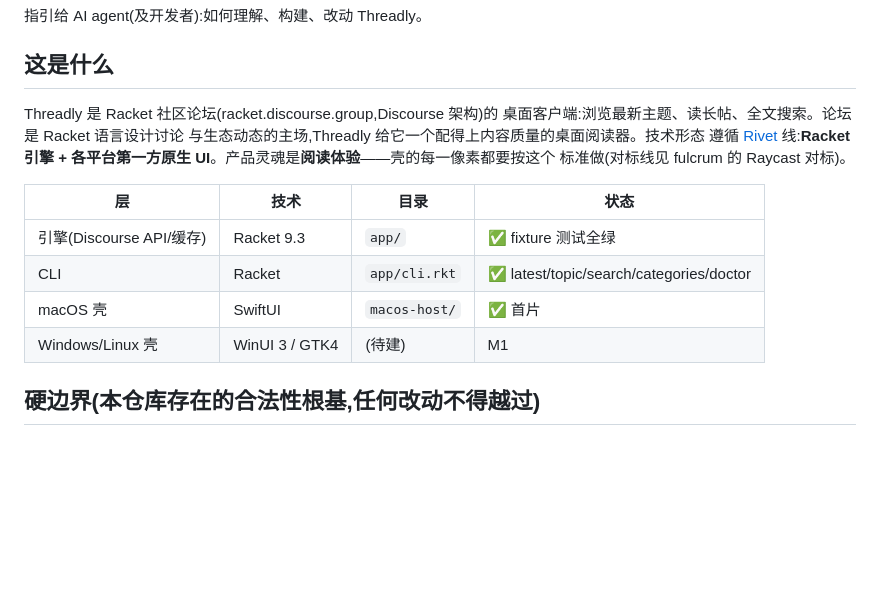
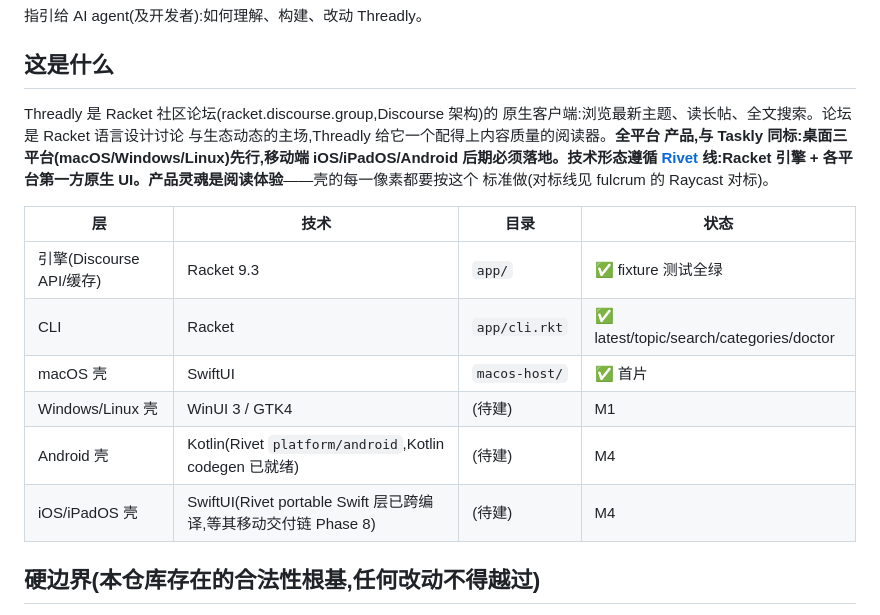
Before and after one commit to turinglambdaai/threadly, a Markdown page: AGENTS.md, the part around the change. GitHub-like rendering; blank space fills up the shorter version.

```diff
--- a/AGENTS.md
+++ b/AGENTS.md
@@ -5,9 +5,11 @@
 ## 这是什么
 
 Threadly 是 Racket 社区论坛(racket.discourse.group,Discourse 架构)的
-桌面客户端:浏览最新主题、读长帖、全文搜索。论坛是 Racket 语言设计讨论
-与生态动态的主场,Threadly 给它一个配得上内容质量的桌面阅读器。技术形态
-遵循 [Rivet](https://github.com/turinglambdaai/rivet) 线:**Racket 引擎 +
+原生客户端:浏览最新主题、读长帖、全文搜索。论坛是 Racket 语言设计讨论
+与生态动态的主场,Threadly 给它一个配得上内容质量的阅读器。**全平台
+产品,与 Taskly 同标:桌面三平台(macOS/Windows/Linux)先行,移动端
+iOS/iPadOS/Android 后期必须落地。**技术形态遵循
+[Rivet](https://github.com/turinglambdaai/rivet) 线:**Racket 引擎 +
 各平台第一方原生 UI**。产品灵魂是**阅读体验**——壳的每一像素都要按这个
 标准做(对标线见 fulcrum 的 Raycast 对标)。
 
@@ -17,6 +19,8 @@ Threadly 是 Racket 社区论坛(racket.discourse.group,Discourse 架构)的
 | CLI | Racket | `app/cli.rkt` | ✅ latest/topic/search/categories/doctor |
 | macOS 壳 | SwiftUI | `macos-host/` | ✅ 首片 |
 | Windows/Linux 壳 | WinUI 3 / GTK4 | (待建) | M1 |
+| Android 壳 | Kotlin(Rivet `platform/android`,Kotlin codegen 已就绪) | (待建) | M4 |
+| iOS/iPadOS 壳 | SwiftUI(Rivet portable Swift 层已跨编译,等其移动交付链 Phase 8) | (待建) | M4 |
 
 ## 硬边界(本仓库存在的合法性根基,任何改动不得越过)
 
```
Also changed, not shown: README.md (+6 -2 lines), README.zh-CN.md (+4 -2 lines).
